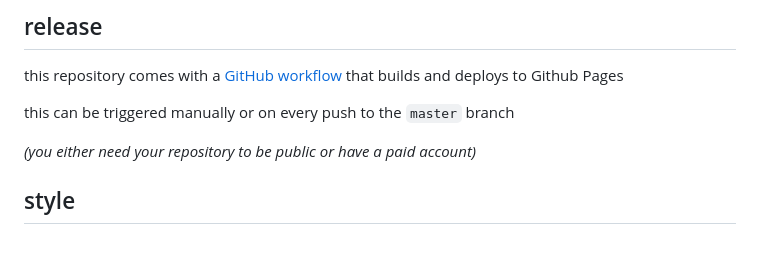
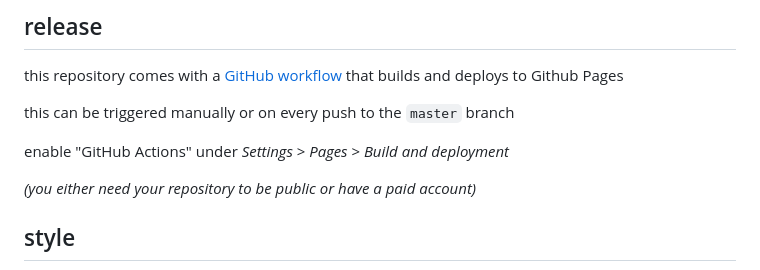
Before and after one commit to teawaterwire/web4th, a Markdown page: README.md, the part around the change. Rendered like a GitHub page; blank space fills up the shorter version.

```diff
--- a/README.md
+++ b/README.md
@@ -180,6 +180,8 @@ this repository comes with a [GitHub workflow](https://github.com/teawaterwire/w
 
 this can be triggered manually or on every push to the `master` branch
 
+enable "GitHub Actions" under _Settings_ > _Pages_ > _Build and deployment_
+
 _(you either need your repository to be public or have a paid account)_
 
 ## style
```
